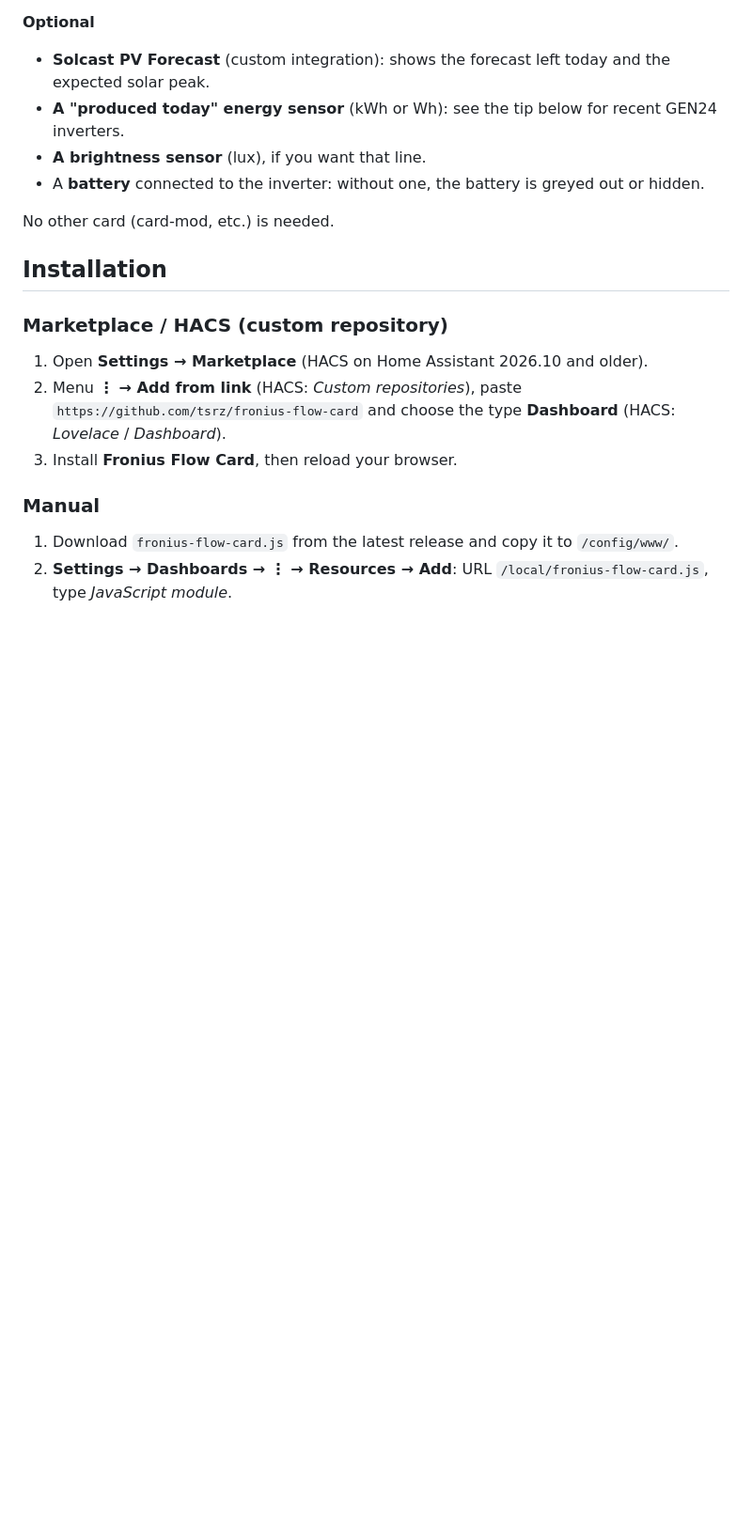
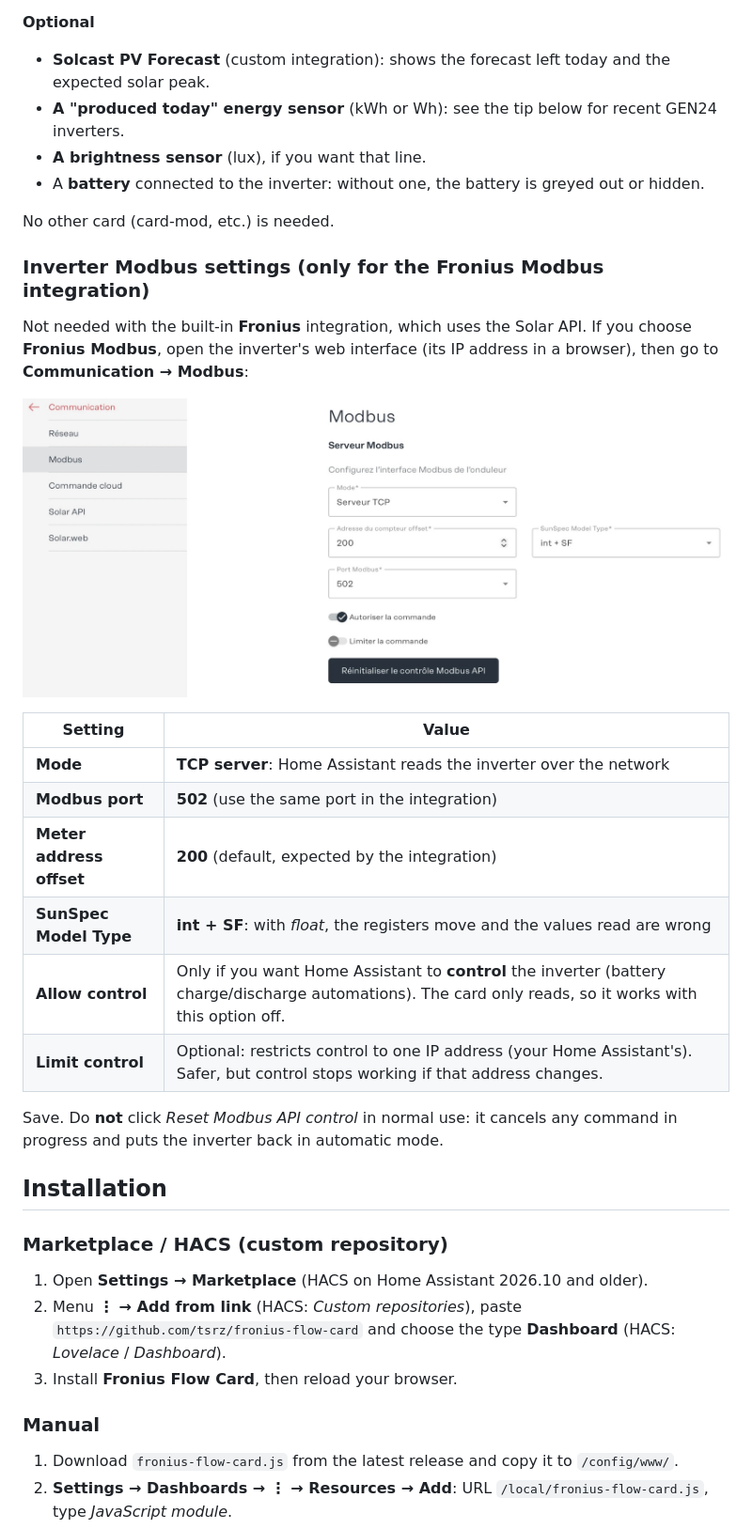
Before and after one commit to tsrz/fronius-flow-card, a Markdown page: README.md, the part around one of its changes. Shown at 94% size. Rendered like a GitHub page; pictures changed too: images/modbus-settings-fr.jpg (added); blank space fills up the shorter version.

Commit message:
1.0.7: inverter Modbus settings in the README (EN/FR, with screenshot)

```diff
--- a/README.md
+++ b/README.md
@@ -39,6 +39,23 @@ Without a battery (French): greyed out, or `show_missing_battery: false`
 - A **battery** connected to the inverter: without one, the battery is greyed out or hidden.
 
 No other card (card-mod, etc.) is needed.
+
+### Inverter Modbus settings (only for the Fronius Modbus integration)
+
+Not needed with the built-in **Fronius** integration, which uses the Solar API. If you choose **Fronius Modbus**, open the inverter's web interface (its IP address in a browser), then go to **Communication → Modbus**:
+
+![Modbus settings of a Fronius GEN24 inverter (French interface)](images/modbus-settings-fr.jpg)
+
+| Setting | Value |
+|---|---|
+| **Mode** | **TCP server**: Home Assistant reads the inverter over the network |
+| **Modbus port** | **502** (use the same port in the integration) |
+| **Meter address offset** | **200** (default, expected by the integration) |
+| **SunSpec Model Type** | **int + SF**: with *float*, the registers move and the values read are wrong |
+| **Allow control** | Only if you want Home Assistant to **control** the inverter (battery charge/discharge automations). The card only reads, so it works with this option off. |
+| **Limit control** | Optional: restricts control to one IP address (your Home Assistant's). Safer, but control stops working if that address changes. |
+
+Save. Do **not** click *Reset Modbus API control* in normal use: it cancels any command in progress and puts the inverter back in automatic mode.
 
 ## Installation
 
```
Also changed, not shown: other parts of README.md (+10 -0 lines), 1 other file.
